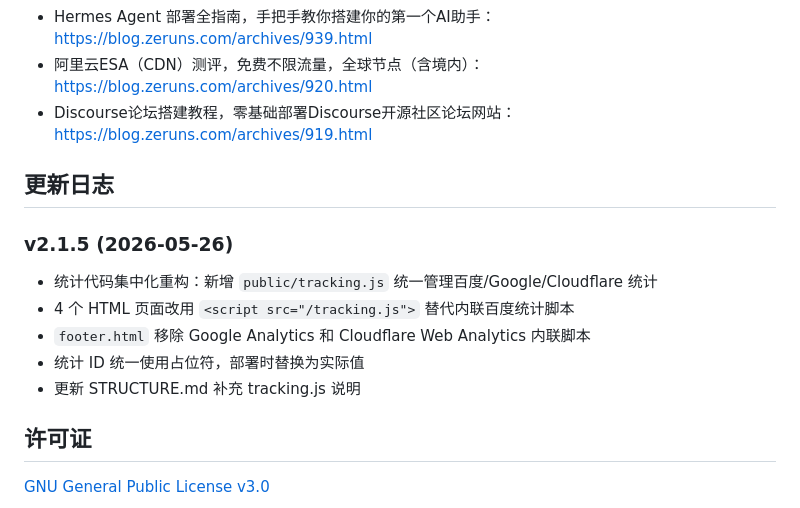
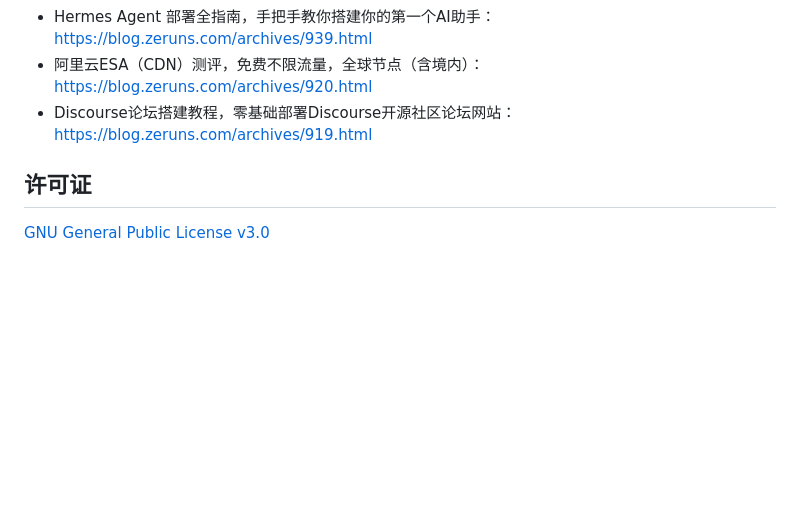
Before and after one commit to zeruns/ip-query-web, a Markdown page: README.md, the part around the change. Rendered like a GitHub page; blank space fills up the shorter version.

Commit message:
docs: 单开 CHANGELOG.md，移除 README 内联更新日志
将更新日志从 README.md 中移出，独立为 CHANGELOG.md，
按版本倒序记录 v2.0.0 至 v2.2.0 的主要更新内容。

```diff
--- a/README.md
+++ b/README.md
@@ -356,16 +356,6 @@ IP 地理位置数据来自 [纯真 IP 库 (CZ88.NET)](https://github.com/nmglia
 - 阿里云ESA（CDN）测评，免费不限流量，全球节点（含境内）：[https://blog.zeruns.com/archives/920.html](https://blog.zeruns.com/archives/920.html)
 - Discourse论坛搭建教程，零基础部署Discourse开源社区论坛网站：[https://blog.zeruns.com/archives/919.html](https://blog.zeruns.com/archives/919.html)
 
-## 更新日志
-
-### v2.1.5 (2026-05-26)
-
-- 统计代码集中化重构：新增 `public/tracking.js` 统一管理百度/Google/Cloudflare 统计
-- 4 个 HTML 页面改用 `<script src="/tracking.js">` 替代内联百度统计脚本
-- `footer.html` 移除 Google Analytics 和 Cloudflare Web Analytics 内联脚本
-- 统计 ID 统一使用占位符，部署时替换为实际值
-- 更新 STRUCTURE.md 补充 tracking.js 说明
-
 ## 许可证
 
 [GNU General Public License v3.0](LICENSE)
```
Also changed, not shown: CHANGELOG.md (added, +145 -0 lines).
